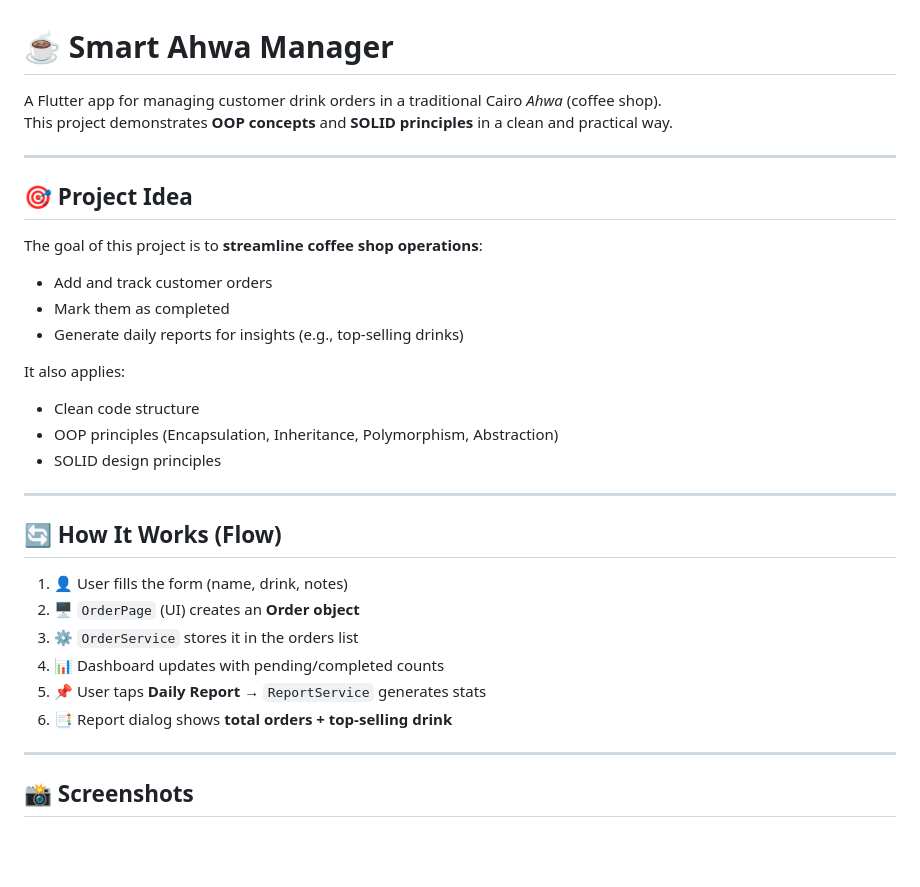
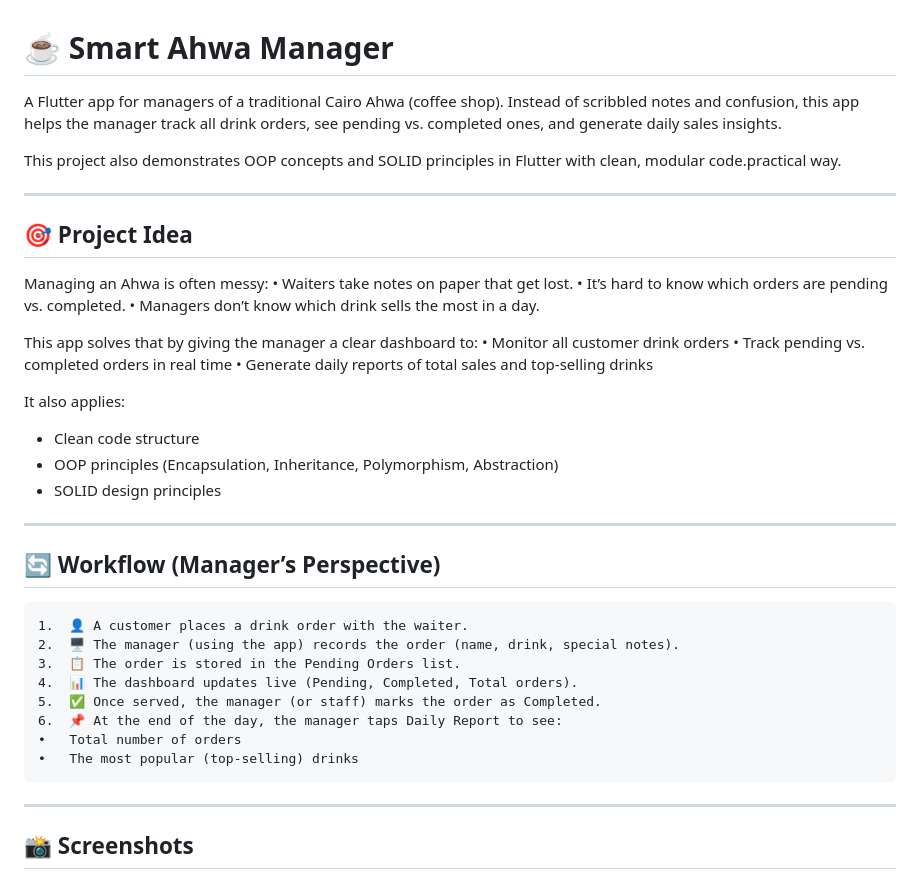
Before and after one commit to Riyam224/smart-ahwa-manager, a Markdown page: README.md, the part around the change. Drawn GitHub-style; blank space fills up the shorter version.

```diff
--- a/README.md
+++ b/README.md
@@ -1,17 +1,23 @@
 # ☕ Smart Ahwa Manager
 
-A Flutter app for managing customer drink orders in a traditional Cairo *Ahwa* (coffee shop).
-This project demonstrates **OOP concepts** and **SOLID principles** in a clean and practical way.
+A Flutter app for managers of a traditional Cairo Ahwa (coffee shop).
+Instead of scribbled notes and confusion, this app helps the manager track all drink orders, see pending vs. completed ones, and generate daily sales insights.
+
+This project also demonstrates OOP concepts and SOLID principles in Flutter with clean, modular code.practical way.
 
 ---
 
 ## 🎯 Project Idea
 
-The goal of this project is to **streamline coffee shop operations**:
+Managing an Ahwa is often messy:
+	•	Waiters take notes on paper that get lost.
+	•	It’s hard to know which orders are pending vs. completed.
+	•	Managers don’t know which drink sells the most in a day.
 
-- Add and track customer orders
-- Mark them as completed
-- Generate daily reports for insights (e.g., top-selling drinks)
+This app solves that by giving the manager a clear dashboard to:
+	•	Monitor all customer drink orders
+	•	Track pending vs. completed orders in real time
+	•	Generate daily reports of total sales and top-selling drinks
 
 It also applies:
 
@@ -21,14 +27,15 @@ It also applies:
 
 ---
 
-## 🔄 How It Works (Flow)
-
-1. 👤 User fills the form (name, drink, notes)
-2. 🖥️ `OrderPage` (UI) creates an **Order object**
-3. ⚙️ `OrderService` stores it in the orders list
-4. 📊 Dashboard updates with pending/completed counts
-5. 📌 User taps **Daily Report** → `ReportService` generates stats
-6. 📑 Report dialog shows **total orders + top-selling drink**
+## 🔄 Workflow (Manager’s Perspective)
+	1.	👤 A customer places a drink order with the waiter.
+	2.	🖥️ The manager (using the app) records the order (name, drink, special notes).
+	3.	📋 The order is stored in the Pending Orders list.
+	4.	📊 The dashboard updates live (Pending, Completed, Total orders).
+	5.	✅ Once served, the manager (or staff) marks the order as Completed.
+	6.	📌 At the end of the day, the manager taps Daily Report to see:
+	•	Total number of orders
+	•	The most popular (top-selling) drinks
 
  ---
 
```
